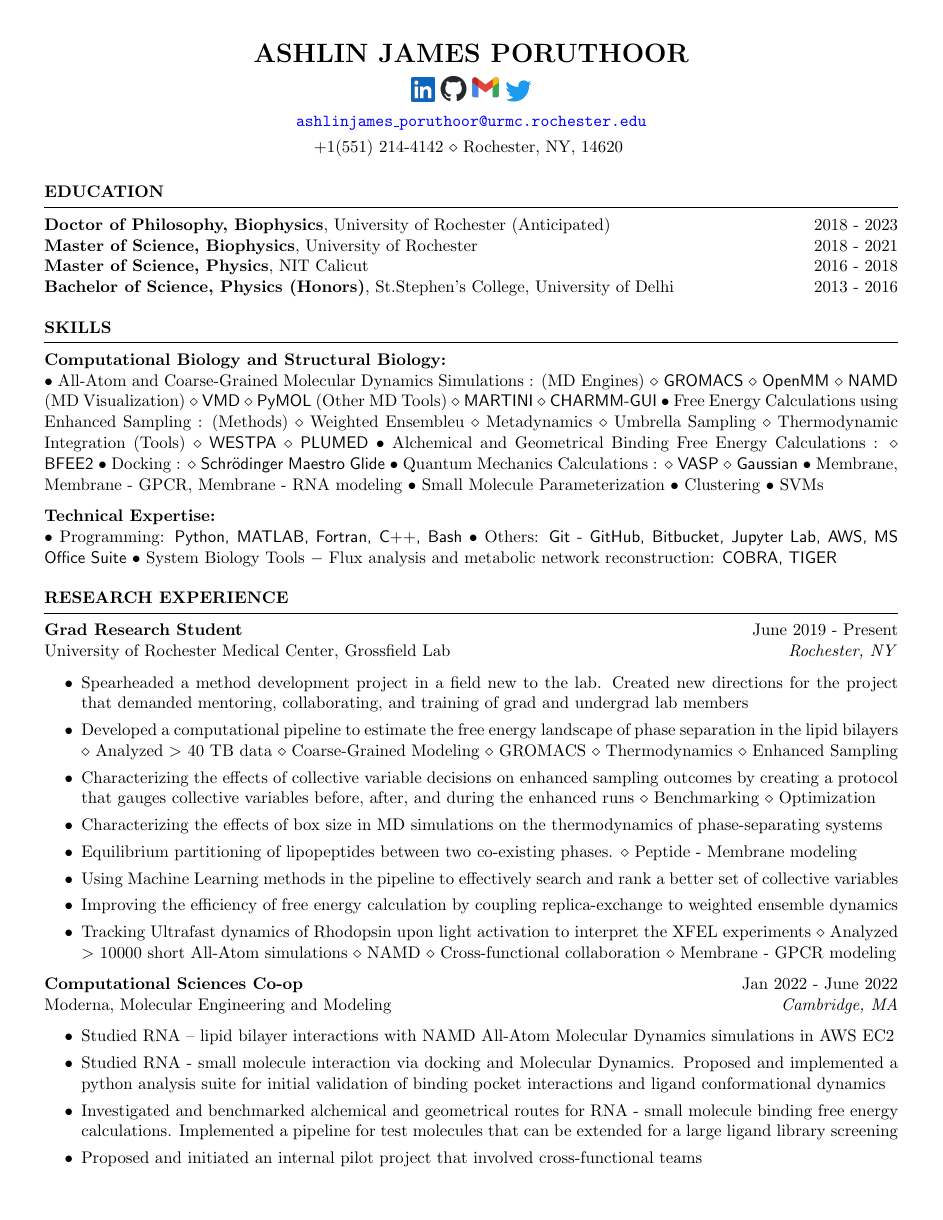
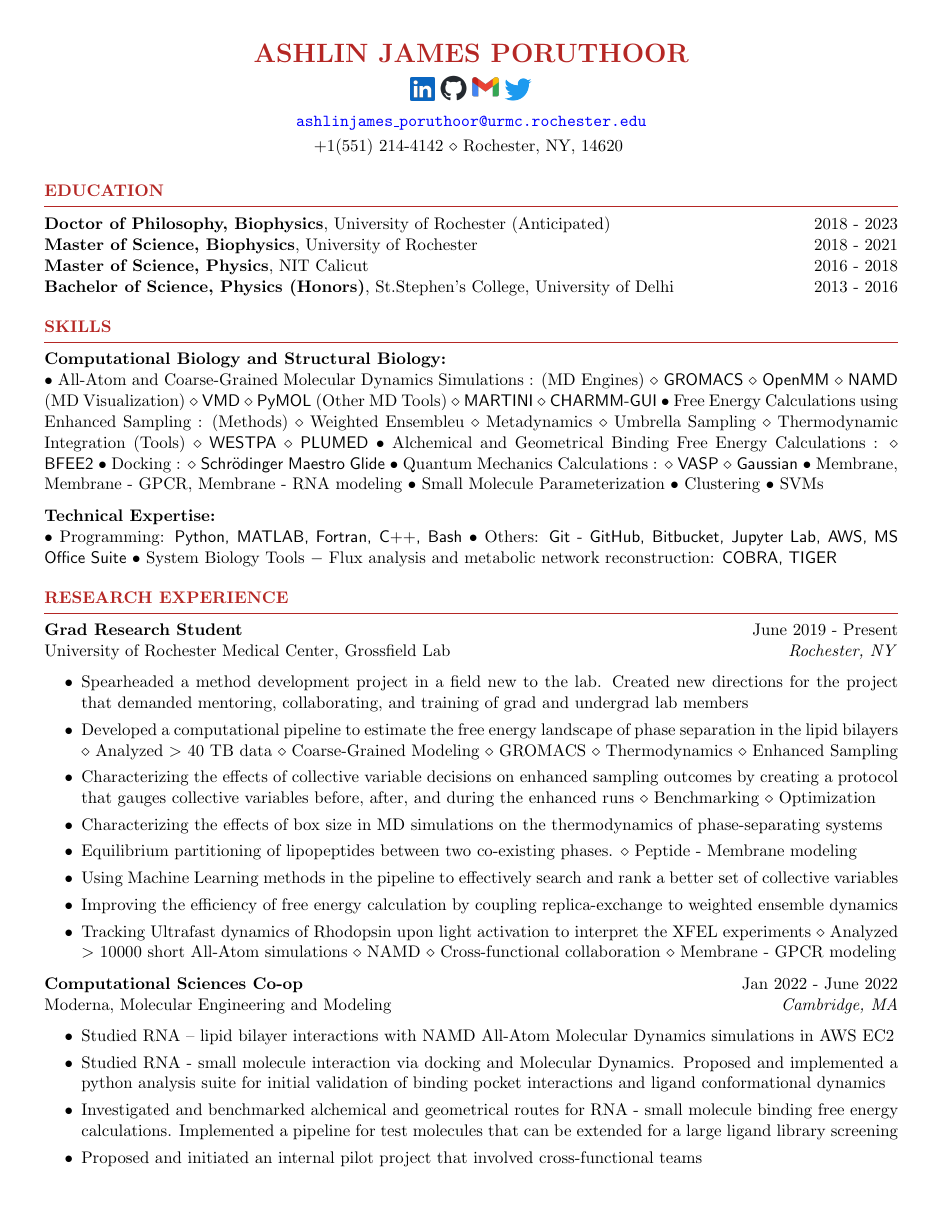
Before and after one commit to Poruthoor/my_resume, a LaTeX CV (resume.tex, which reads resume.cls): page 1 of 2. Compiled offline with pdfLaTeX.

Commit message:
Added some colors

```diff
--- a/resume.cls
+++ b/resume.cls
@@ -25,6 +25,9 @@
 \usepackage[parfill]{parskip} % Remove paragraph indentation
 \usepackage{array} % Required for boldface (\bf and \bfseries) tabular columns
 \usepackage{ifthen} % Required for ifthenelse statements
+\usepackage{graphicx}
+\usepackage{xcolor}
+\definecolor{Mycolor}{HTML}{B52724}
 
 \usepackage{hyperref}
 \hypersetup{
@@ -76,7 +79,7 @@
 % \printname is used to print the name as a page header
 \def \printname {
   \begingroup
-    \hfil{\MakeUppercase{\namesize\bf \@name}}\hfil
+    \hfil{\textcolor{Mycolor}{\MakeUppercase{\namesize\bf \@name}}}\hfil
     \nameskip\break
   \endgroup
 }
@@ -104,9 +107,9 @@
 % Defines the rSection environment for the large sections within the CV
 \newenvironment{rSection}[1]{ % 1 input argument - section name
   \sectionskip
-  \MakeUppercase{{\bf #1}} % Section title
+  \textcolor{Mycolor}{\MakeUppercase{{\bf{#1}}}} % Section title
   \sectionlineskip
-  \hrule % Horizontal line
+  {\color{Mycolor}{\hrule}} % Horizontal line
   \begin{list}{}{ % List for each individual item in the section
     \setlength{\leftmargin}{0em} % Margin within the section
   }
--- a/resume.tex
+++ b/resume.tex
@@ -1,7 +1,6 @@
 \documentclass{resume} % Use the custom resume.cls style
 
 \usepackage[left=0.4 in,top=0.4in,right=0.4 in,bottom=0.4in]{geometry} % Document margins
-\usepackage{graphicx}
 \newcommand{\tab}[1]{\hspace{.2667\textwidth}\rlap{#1}}
 \newcommand{\itab}[1]{\hspace{0em}\rlap{#1}}
 \name{Ashlin James Poruthoor}  % Your name
@@ -9,7 +8,7 @@
 \address{\href{mailto:ashlinjames_poruthoor@urmc.rochester.edu}{\texttt{ashlinjames\_poruthoor@urmc.rochester.edu}}} %
 \address{+1(551) 214-4142  \\  Rochester, NY, 14620 }
 
-\address{\href{https://www.linkedin.com/in/ashlin-james-poruthoor-282786117/}{\includegraphics[scale=0.06]{./images/LinkedIn}} \href{https://github.com/Poruthoor}{\includegraphics[scale=0.35]{./images/github}} \href{mailto:ashlinjamesporuthoor@gmail.com}{\includegraphics[scale=0.0355]{./images/gmail}} \href{https://mobile.twitter.com/poruthoor}{\includegraphics[scale=0.0675]{./images/twitter}}}
+\address{\href{https://www.linkedin.com/in/ashlin-james-poruthoor-282786117/}{\includegraphics[scale=0.06]{./images/linkedin}} \href{https://github.com/Poruthoor}{\includegraphics[scale=0.35]{./images/github}} \href{mailto:ashlinjamesporuthoor@gmail.com}{\includegraphics[scale=0.035]{./images/gmail}} \href{https://mobile.twitter.com/poruthoor}{\includegraphics[scale=0.07]{./images/twitter}}}
 
 
 \begin{document}
```
Also changed, not shown: resume.pdf.
